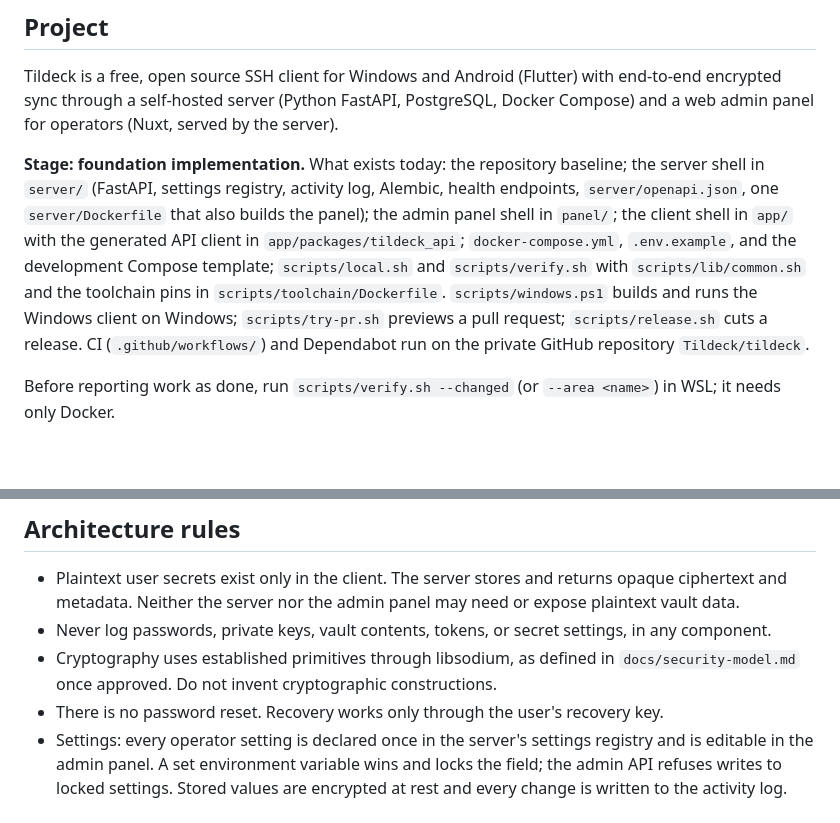
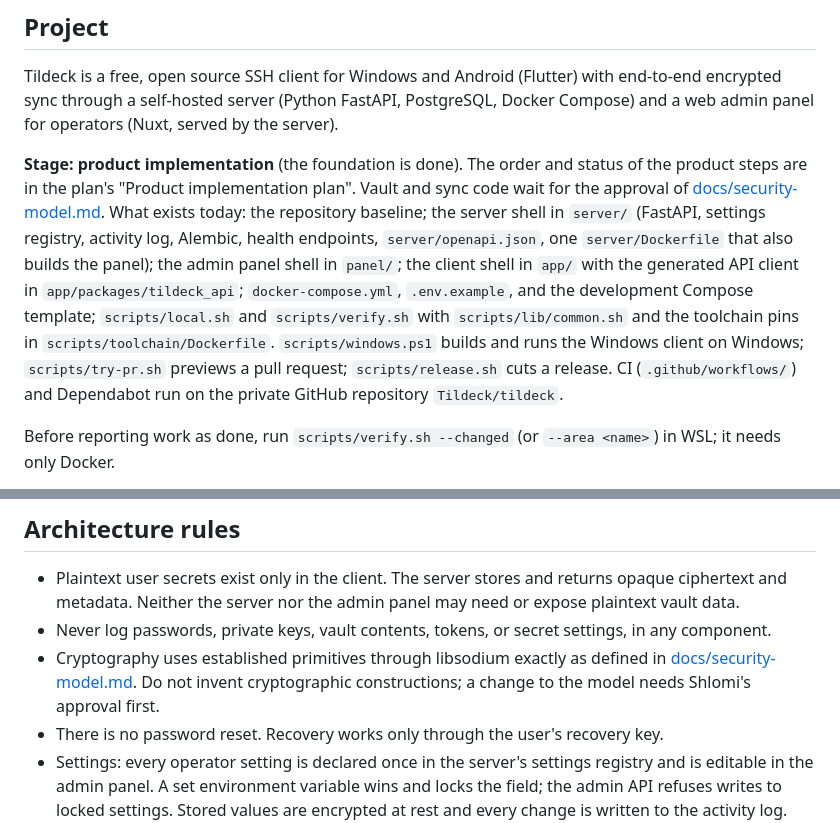
Before and after one commit to Tildeck/tildeck, a Markdown page: AGENTS.md, 2 parts joined by grey strips. Rendered like a GitHub page; blank space fills up the shorter version.

```diff
--- a/AGENTS.md
+++ b/AGENTS.md
@@ -4,7 +4,7 @@
 
 Tildeck is a free, open source SSH client for Windows and Android (Flutter) with end-to-end encrypted sync through a self-hosted server (Python FastAPI, PostgreSQL, Docker Compose) and a web admin panel for operators (Nuxt, served by the server).
 
-**Stage: foundation implementation.** What exists today: the repository baseline; the server shell in `server/` (FastAPI, settings registry, activity log, Alembic, health endpoints, `server/openapi.json`, one `server/Dockerfile` that also builds the panel); the admin panel shell in `panel/`; the client shell in `app/` with the generated API client in `app/packages/tildeck_api`; `docker-compose.yml`, `.env.example`, and the development Compose template; `scripts/local.sh` and `scripts/verify.sh` with `scripts/lib/common.sh` and the toolchain pins in `scripts/toolchain/Dockerfile`. `scripts/windows.ps1` builds and runs the Windows client on Windows; `scripts/try-pr.sh` previews a pull request; `scripts/release.sh` cuts a release. CI (`.github/workflows/`) and Dependabot run on the private GitHub repository `Tildeck/tildeck`.
+**Stage: product implementation** (the foundation is done). The order and status of the product steps are in the plan's "Product implementation plan". Vault and sync code wait for the approval of [docs/security-model.md](docs/security-model.md). What exists today: the repository baseline; the server shell in `server/` (FastAPI, settings registry, activity log, Alembic, health endpoints, `server/openapi.json`, one `server/Dockerfile` that also builds the panel); the admin panel shell in `panel/`; the client shell in `app/` with the generated API client in `app/packages/tildeck_api`; `docker-compose.yml`, `.env.example`, and the development Compose template; `scripts/local.sh` and `scripts/verify.sh` with `scripts/lib/common.sh` and the toolchain pins in `scripts/toolchain/Dockerfile`. `scripts/windows.ps1` builds and runs the Windows client on Windows; `scripts/try-pr.sh` previews a pull request; `scripts/release.sh` cuts a release. CI (`.github/workflows/`) and Dependabot run on the private GitHub repository `Tildeck/tildeck`.
 
 Before reporting work as done, run `scripts/verify.sh --changed` (or `--area <name>`) in WSL; it needs only Docker.
 
@@ -24,7 +24,7 @@ Before reporting work as done, run `scripts/verify.sh --changed` (or `--area <na
 
 - Plaintext user secrets exist only in the client. The server stores and returns opaque ciphertext and metadata. Neither the server nor the admin panel may need or expose plaintext vault data.
 - Never log passwords, private keys, vault contents, tokens, or secret settings, in any component.
-- Cryptography uses established primitives through libsodium, as defined in `docs/security-model.md` once approved. Do not invent cryptographic constructions.
+- Cryptography uses established primitives through libsodium exactly as defined in [docs/security-model.md](docs/security-model.md). Do not invent cryptographic constructions; a change to the model needs Shlomi's approval first.
 - There is no password reset. Recovery works only through the user's recovery key.
 - Settings: every operator setting is declared once in the server's settings registry and is editable in the admin panel. A set environment variable wins and locks the field; the admin API refuses writes to locked settings. Stored values are encrypted at rest and every change is written to the activity log. Sensitive values (passwords, keys, tokens, credentials) are never returned by any API or displayed in the panel, not even read-only or when set by the environment; the panel shows only their state. Only bootstrap values (database connection, settings encryption key) are environment-only.
 - User-facing strings, including email content, go through the localization system in English and Hebrew from the start. UIs support RTL and LTR and light and dark themes. Terminal content is always LTR.
```
Also changed, not shown: docs/project-foundation.md (+23 -8 lines), docs/security-model.md (added, +151 -0 lines).
